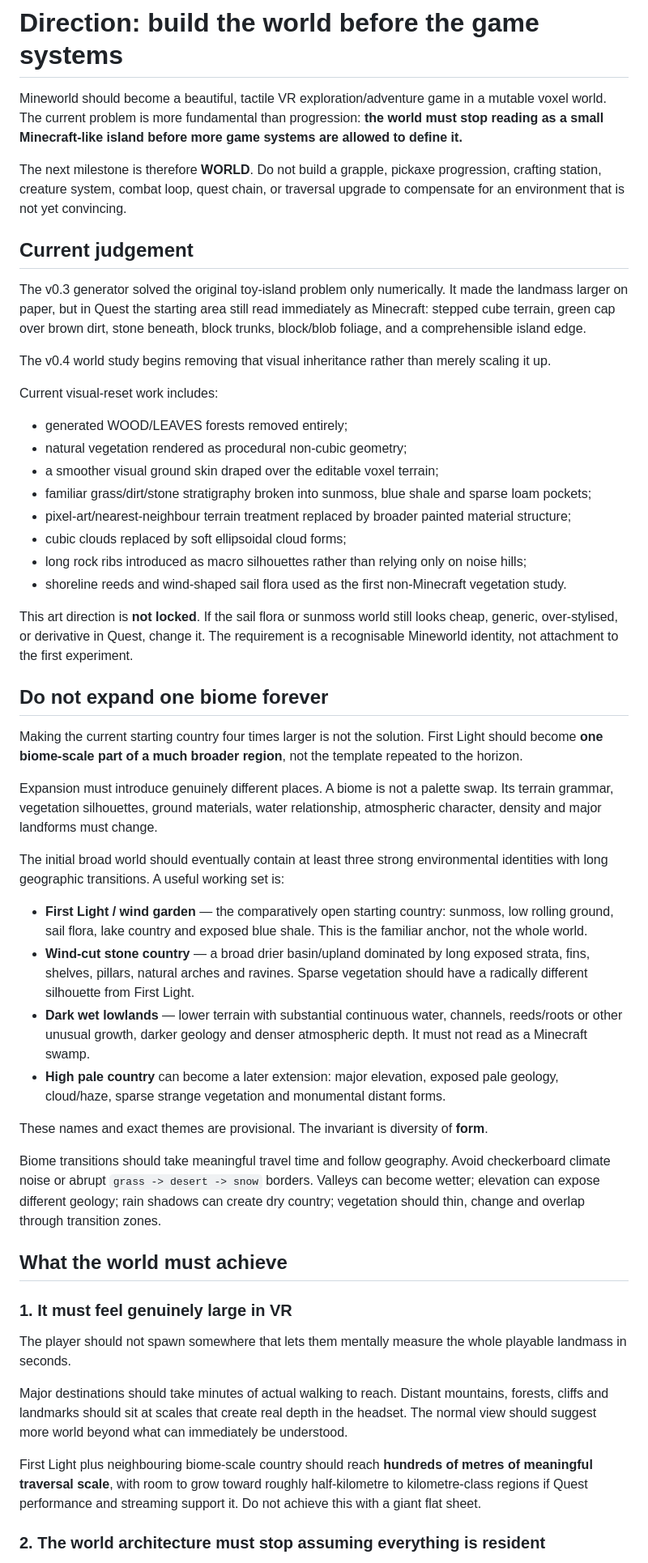
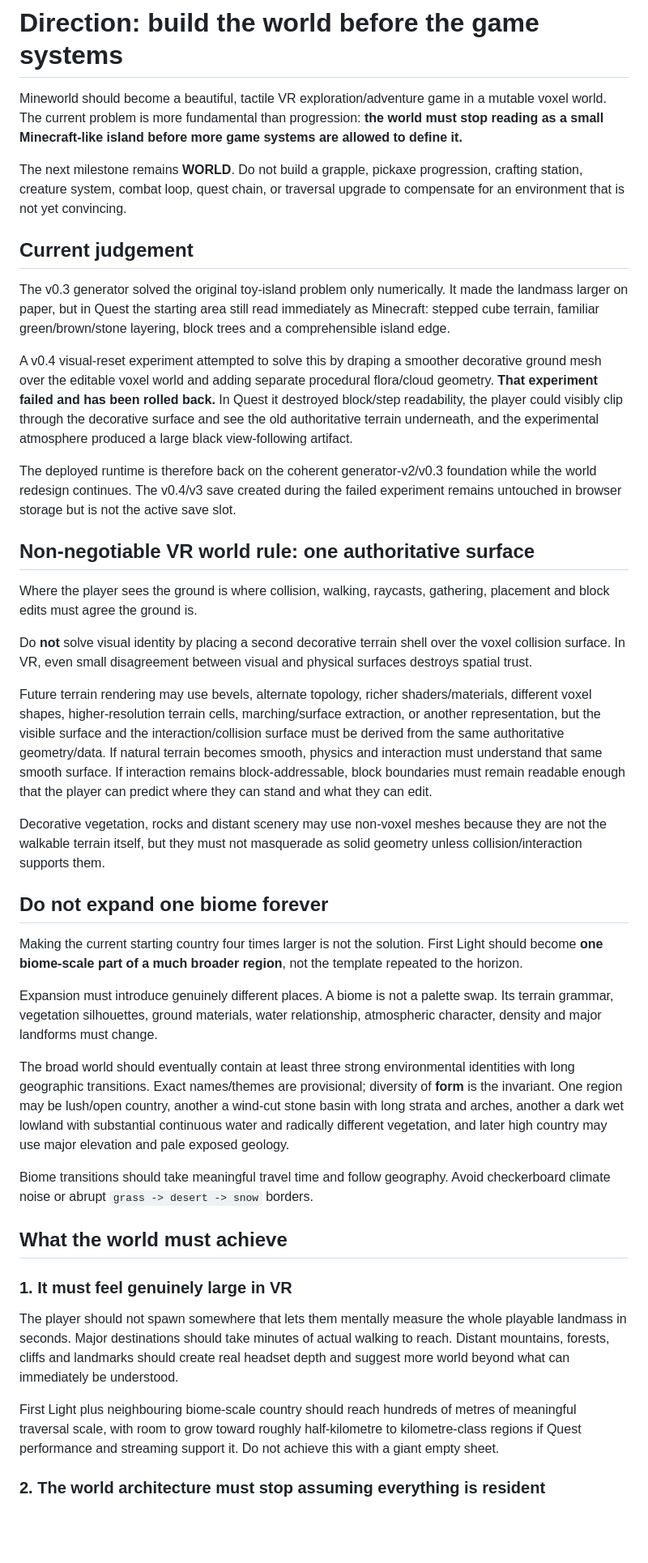
Before and after one commit to permabulk69420-pixel/Mineworld, a Markdown page: docs/DIRECTION.md, the part around one of its changes. Shown at 81% size. Rendered like a GitHub page; blank space fills up the shorter version.

Commit message:
Record visual overlay failure and single-surface world rule

```diff
--- a/docs/DIRECTION.md
+++ b/docs/DIRECTION.md
@@ -2,26 +2,25 @@
 
 Mineworld should become a beautiful, tactile VR exploration/adventure game in a mutable voxel world. The current problem is more fundamental than progression: **the world must stop reading as a small Minecraft-like island before more game systems are allowed to define it.**
 
-The next milestone is therefore **WORLD**. Do not build a grapple, pickaxe progression, crafting station, creature system, combat loop, quest chain, or traversal upgrade to compensate for an environment that is not yet convincing.
+The next milestone remains **WORLD**. Do not build a grapple, pickaxe progression, crafting station, creature system, combat loop, quest chain, or traversal upgrade to compensate for an environment that is not yet convincing.
 
 ## Current judgement
 
-The v0.3 generator solved the original toy-island problem only numerically. It made the landmass larger on paper, but in Quest the starting area still read immediately as Minecraft: stepped cube terrain, green cap over brown dirt, stone beneath, block trunks, block/blob foliage, and a comprehensible island edge.
+The v0.3 generator solved the original toy-island problem only numerically. It made the landmass larger on paper, but in Quest the starting area still read immediately as Minecraft: stepped cube terrain, familiar green/brown/stone layering, block trees and a comprehensible island edge.
 
-The v0.4 world study begins removing that visual inheritance rather than merely scaling it up.
+A v0.4 visual-reset experiment attempted to solve this by draping a smoother decorative ground mesh over the editable voxel world and adding separate procedural flora/cloud geometry. **That experiment failed and has been rolled back.** In Quest it destroyed block/step readability, the player could visibly clip through the decorative surface and see the old authoritative terrain underneath, and the experimental atmosphere produced a large black view-following artifact.
 
-Current visual-reset work includes:
+The deployed runtime is therefore back on the coherent generator-v2/v0.3 foundation while the world redesign continues. The v0.4/v3 save created during the failed experiment remains untouched in browser storage but is not the active save slot.
 
-- generated WOOD/LEAVES forests removed entirely;
-- natural vegetation rendered as procedural non-cubic geometry;
-- a smoother visual ground skin draped over the editable voxel terrain;
-- familiar grass/dirt/stone stratigraphy broken into sunmoss, blue shale and sparse loam pockets;
-- pixel-art/nearest-neighbour terrain treatment replaced by broader painted material structure;
-- cubic clouds replaced by soft ellipsoidal cloud forms;
-- long rock ribs introduced as macro silhouettes rather than relying only on noise hills;
-- shoreline reeds and wind-shaped sail flora used as the first non-Minecraft vegetation study.
+## Non-negotiable VR world rule: one authoritative surface
 
-This art direction is **not locked**. If the sail flora or sunmoss world still looks cheap, generic, over-stylised, or derivative in Quest, change it. The requirement is a recognisable Mineworld identity, not attachment to the first experiment.
+Where the player sees the ground is where collision, walking, raycasts, gathering, placement and block edits must agree the ground is.
+
+Do **not** solve visual identity by placing a second decorative terrain shell over the voxel collision surface. In VR, even small disagreement between visual and physical surfaces destroys spatial trust.
+
+Future terrain rendering may use bevels, alternate topology, richer shaders/materials, different voxel shapes, higher-resolution terrain cells, marching/surface extraction, or another representation, but the visible surface and the interaction/collision surface must be derived from the same authoritative geometry/data. If natural terrain becomes smooth, physics and interaction must understand that same smooth surface. If interaction remains block-addressable, block boundaries must remain readable enough that the player can predict where they can stand and what they can edit.
+
+Decorative vegetation, rocks and distant scenery may use non-voxel meshes because they are not the walkable terrain itself, but they must not masquerade as solid geometry unless collision/interaction supports them.
 
 ## Do not expand one biome forever
 
@@ -29,26 +28,17 @@ Making the current starting country four times larger is not the solution. First
 
 Expansion must introduce genuinely different places. A biome is not a palette swap. Its terrain grammar, vegetation silhouettes, ground materials, water relationship, atmospheric character, density and major landforms must change.
 
-The initial broad world should eventually contain at least three strong environmental identities with long geographic transitions. A useful working set is:
+The broad world should eventually contain at least three strong environmental identities with long geographic transitions. Exact names/themes are provisional; diversity of **form** is the invariant. One region may be lush/open country, another a wind-cut stone basin with long strata and arches, another a dark wet lowland with substantial continuous water and radically different vegetation, and later high country may use major elevation and pale exposed geology.
 
-- **First Light / wind garden** — the comparatively open starting country: sunmoss, low rolling ground, sail flora, lake country and exposed blue shale. This is the familiar anchor, not the whole world.
-- **Wind-cut stone country** — a broad drier basin/upland dominated by long exposed strata, fins, shelves, pillars, natural arches and ravines. Sparse vegetation should have a radically different silhouette from First Light.
-- **Dark wet lowlands** — lower terrain with substantial continuous water, channels, reeds/roots or other unusual growth, darker geology and denser atmospheric depth. It must not read as a Minecraft swamp.
-- **High pale country** can become a later extension: major elevation, exposed pale geology, cloud/haze, sparse strange vegetation and monumental distant forms.
-
-These names and exact themes are provisional. The invariant is diversity of **form**.
-
-Biome transitions should take meaningful travel time and follow geography. Avoid checkerboard climate noise or abrupt `grass -> desert -> snow` borders. Valleys can become wetter; elevation can expose different geology; rain shadows can create dry country; vegetation should thin, change and overlap through transition zones.
+Biome transitions should take meaningful travel time and follow geography. Avoid checkerboard climate noise or abrupt `grass -> desert -> snow` borders.
 
 ## What the world must achieve
 
 ### 1. It must feel genuinely large in VR
 
-The player should not spawn somewhere that lets them mentally measure the whole playable landmass in seconds.
+The player should not spawn somewhere that lets them mentally measure the whole playable landmass in seconds. Major destinations should take minutes of actual walking to reach. Distant mountains, forests, cliffs and landmarks should create real headset depth and suggest more world beyond what can immediately be understood.
 
-Major destinations should take minutes of actual walking to reach. Distant mountains, forests, cliffs and landmarks should sit at scales that create real depth in the headset. The normal view should suggest more world beyond what can immediately be understood.
-
-First Light plus neighbouring biome-scale country should reach **hundreds of metres of meaningful traversal scale**, with room to grow toward roughly half-kilometre to kilometre-class regions if Quest performance and streaming support it. Do not achieve this with a giant flat sheet.
+First Light plus neighbouring biome-scale country should reach hundreds of metres of meaningful traversal scale, with room to grow toward roughly half-kilometre to kilometre-class regions if Quest performance and streaming support it. Do not achieve this with a giant empty sheet.
 
 ### 2. The world architecture must stop assuming everything is resident
 
```
Also changed, not shown: other parts of docs/DIRECTION.md (+11 -25 lines).
